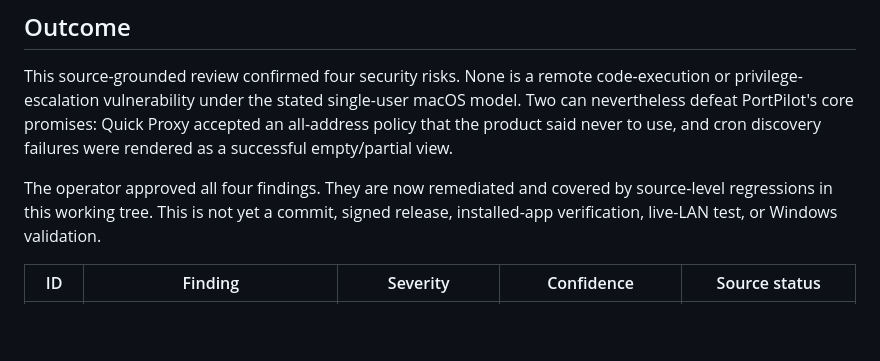
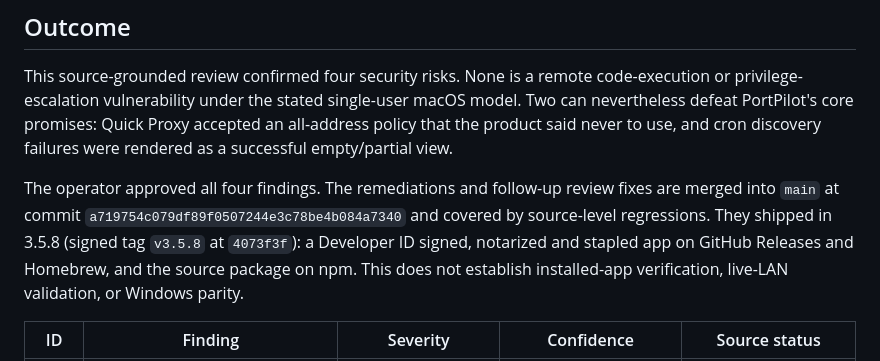
Before and after one commit to sriinnu/portpilot, a Markdown page: docs/DAYBREAK_SECURITY_AUDIT_2026-10-29.md, the part around the change. GitHub-like rendering; blank space fills up the shorter version.

```diff
--- a/docs/DAYBREAK_SECURITY_AUDIT_2026-10-29.md
+++ b/docs/DAYBREAK_SECURITY_AUDIT_2026-10-29.md
@@ -8,9 +8,13 @@ single-user macOS model. Two can nevertheless defeat PortPilot's core promises:
 Quick Proxy accepted an all-address policy that the product said never to use,
 and cron discovery failures were rendered as a successful empty/partial view.
 
-The operator approved all four findings. They are now remediated and covered by
-source-level regressions in this working tree. This is not yet a commit, signed
-release, installed-app verification, live-LAN test, or Windows validation.
+The operator approved all four findings. The remediations and follow-up review
+fixes are merged into `main` at commit
+`a719754c079df89f0507244e3c78be4b084a7340` and covered by source-level
+regressions. They shipped in 3.5.8 (signed tag `v3.5.8` at `4073f3f`): a
+Developer ID signed, notarized and stapled app on GitHub Releases and Homebrew,
+and the source package on npm. This does not establish installed-app
+verification, live-LAN validation, or Windows parity.
 
 | ID | Finding | Severity | Confidence | Source status |
 | --- | --- | --- | --- | --- |
```
Also changed, not shown: AGENTS.md (+6 -0 lines), docs/wiki/Security-Measures.md (+3 -0 lines).
